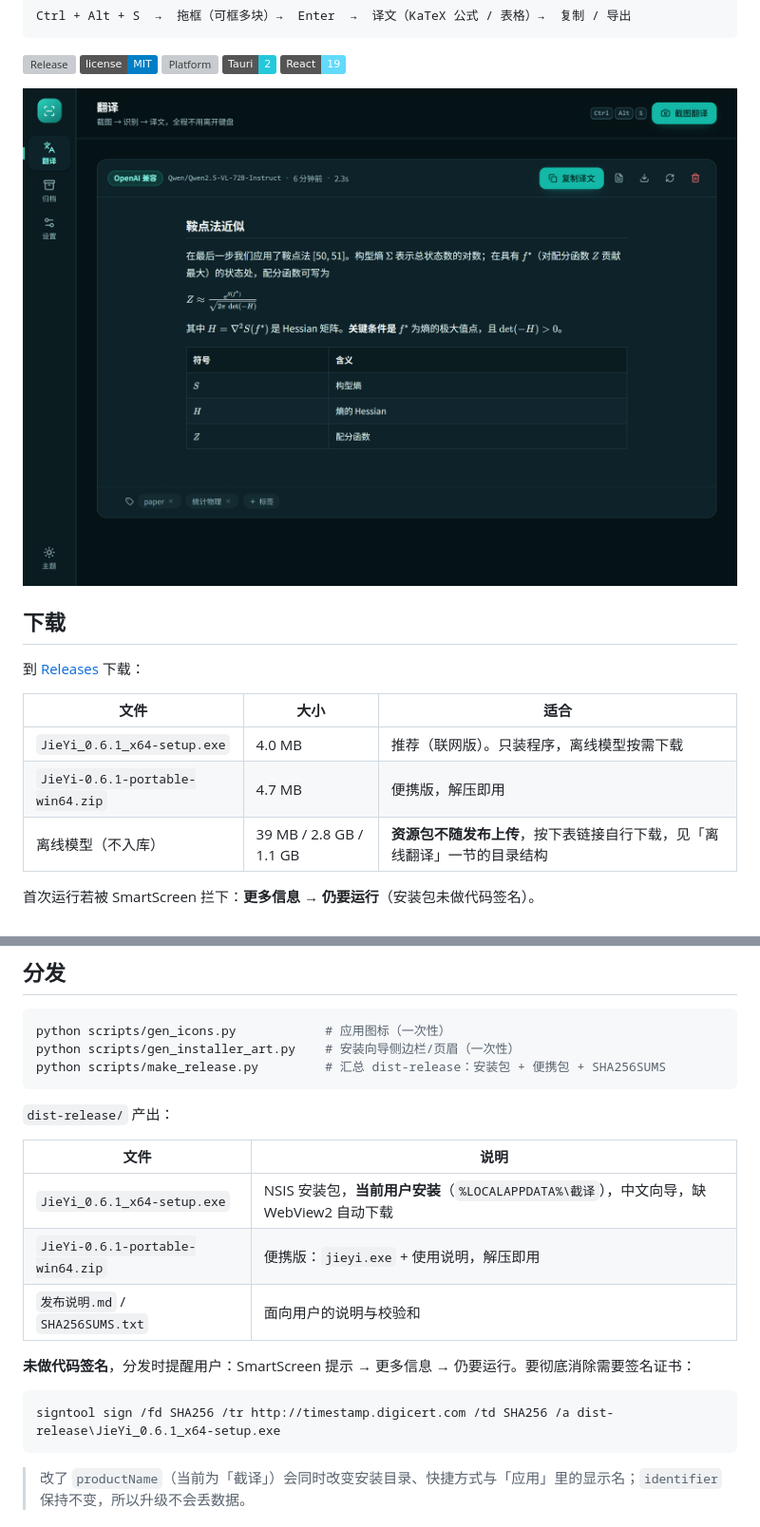
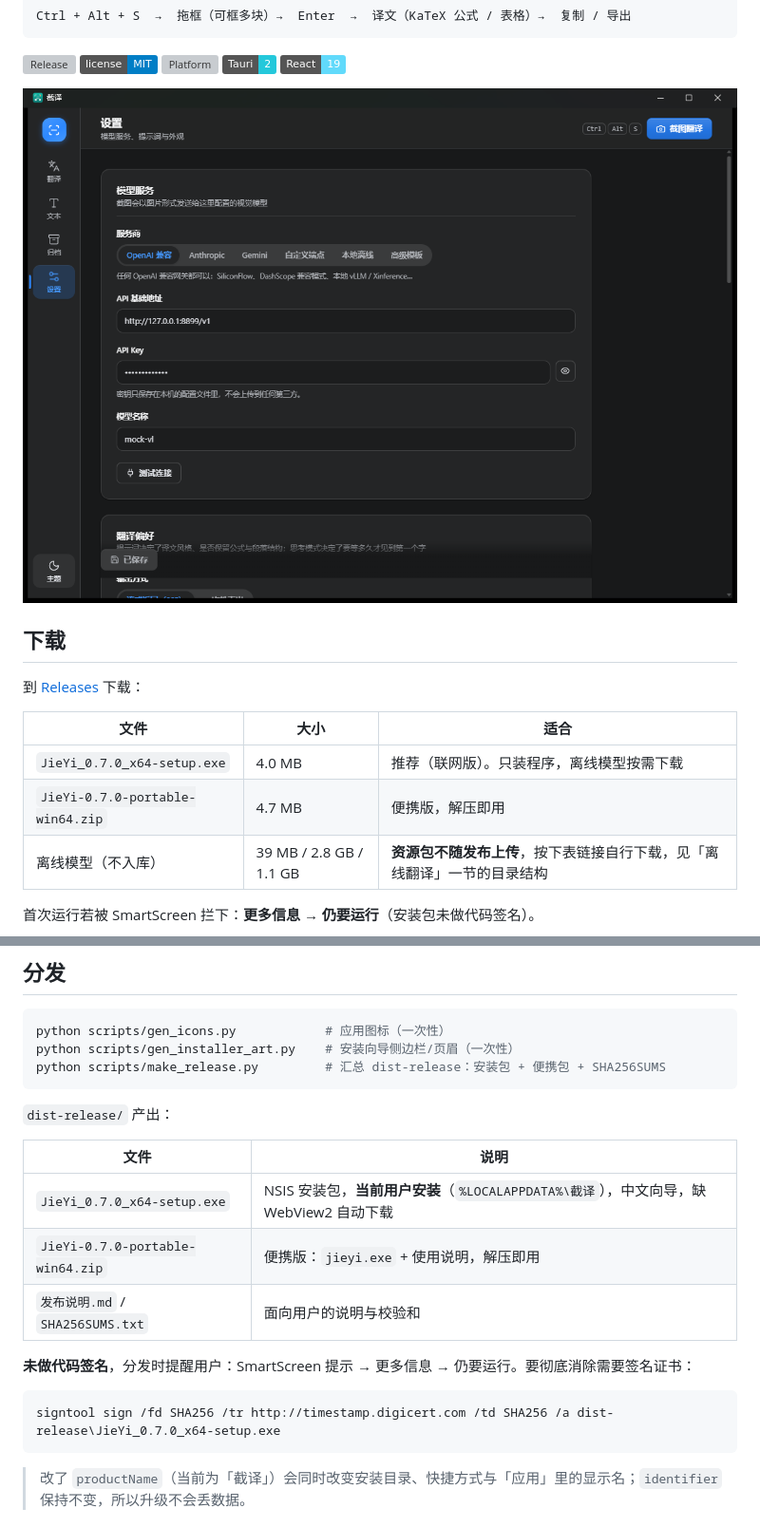
Before and after one commit to Fakeboxs/AI_jieyi, a Markdown page: README.md, 2 parts joined by grey strips. Shown at 95% size. GitHub-like rendering; pictures changed too: docs/screenshots/result-dark.png; badges without logos; grey boxes are pictures that could not be loaded.

````diff
--- a/README.md
+++ b/README.md
@@ -22,8 +22,8 @@ Ctrl + Alt + S  →  拖框（可框多块）→  Enter  →  译文（KaTeX 公
 
 | 文件 | 大小 | 适合 |
 |---|---|---|
-| `JieYi_0.6.1_x64-setup.exe` | 4.0 MB | 推荐（联网版）。只装程序，离线模型按需下载 |
-| `JieYi-0.6.1-portable-win64.zip` | 4.7 MB | 便携版，解压即用 |
+| `JieYi_0.7.0_x64-setup.exe` | 4.0 MB | 推荐（联网版）。只装程序，离线模型按需下载 |
+| `JieYi-0.7.0-portable-win64.zip` | 4.7 MB | 便携版，解压即用 |
 | 离线模型（不入库） | 39 MB / 2.8 GB / 1.1 GB | **资源包不随发布上传**，按下表链接自行下载，见「离线翻译」一节的目录结构 |
 
 首次运行若被 SmartScreen 拦下：**更多信息 → 仍要运行**（安装包未做代码签名）。
@@ -250,14 +265,14 @@ python scripts/make_release.py         # 汇总 dist-release：安装包 + 便
 
 | 文件 | 说明 |
 |---|---|
-| `JieYi_0.6.1_x64-setup.exe` | NSIS 安装包，**当前用户安装**（`%LOCALAPPDATA%\截译`），中文向导，缺 WebView2 自动下载 |
-| `JieYi-0.6.1-portable-win64.zip` | 便携版：`jieyi.exe` + 使用说明，解压即用 |
+| `JieYi_0.7.0_x64-setup.exe` | NSIS 安装包，**当前用户安装**（`%LOCALAPPDATA%\截译`），中文向导，缺 WebView2 自动下载 |
+| `JieYi-0.7.0-portable-win64.zip` | 便携版：`jieyi.exe` + 使用说明，解压即用 |
 | `发布说明.md` / `SHA256SUMS.txt` | 面向用户的说明与校验和 |
 
 **未做代码签名**，分发时提醒用户：SmartScreen 提示 → 更多信息 → 仍要运行。要彻底消除需要签名证书：
 
 ```powershell
-signtool sign /fd SHA256 /tr http://timestamp.digicert.com /td SHA256 /a dist-release\JieYi_0.6.1_x64-setup.exe
+signtool sign /fd SHA256 /tr http://timestamp.digicert.com /td SHA256 /a dist-release\JieYi_0.7.0_x64-setup.exe
 ```
 
 > 改了 `productName`（当前为「截译」）会同时改变安装目录、快捷方式与「应用」里的显示名；`identifier` 保持不变，所以升级不会丢数据。
````
Also changed, not shown: other parts of README.md (+19 -4 lines), docs/screenshots/overlay.png (added), docs/screenshots/popup.png, docs/screenshots/result-light.png (added), docs/screenshots/settings.png (added), 8 other files.
